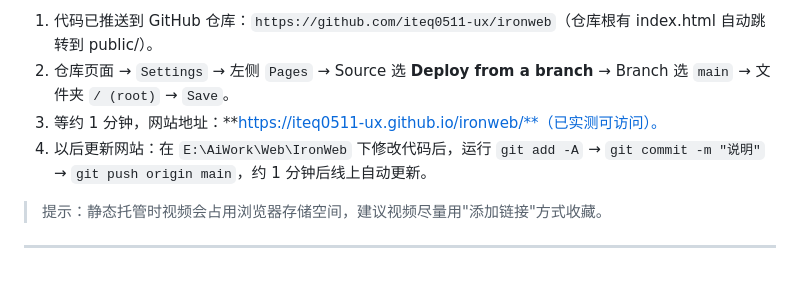
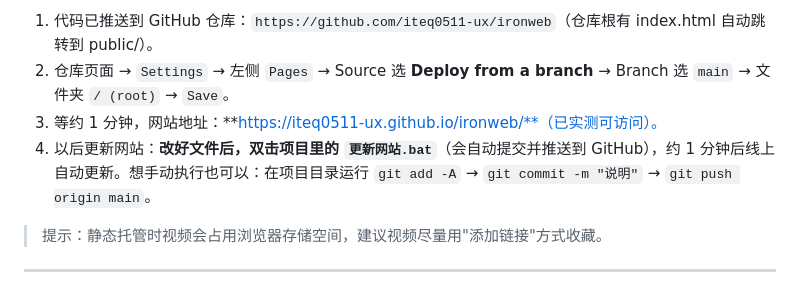
Before and after one commit to iteq0511-ux/ironweb, a Markdown page: README.md, the part around the change. Rendered like a GitHub page.

Commit message:
Mention one-click update script

```diff
--- a/README.md
+++ b/README.md
@@ -76,7 +76,7 @@ IronWeb/
 1. 代码已推送到 GitHub 仓库：`https://github.com/iteq0511-ux/ironweb`（仓库根有 index.html 自动跳转到 public/）。
 2. 仓库页面 → `Settings` → 左侧 `Pages` → Source 选 **Deploy from a branch** → Branch 选 `main` → 文件夹 `/ (root)` → `Save`。
 3. 等约 1 分钟，网站地址：**https://iteq0511-ux.github.io/ironweb/**（已实测可访问）。
-4. 以后更新网站：在 `E:\AiWork\Web\IronWeb` 下修改代码后，运行 `git add -A` → `git commit -m "说明"` → `git push origin main`，约 1 分钟后线上自动更新。
+4. 以后更新网站：**改好文件后，双击项目里的 `更新网站.bat`**（会自动提交并推送到 GitHub），约 1 分钟后线上自动更新。想手动执行也可以：在项目目录运行 `git add -A` → `git commit -m "说明"` → `git push origin main`。
 
 > 提示：静态托管时视频会占用浏览器存储空间，建议视频尽量用"添加链接"方式收藏。
 
```
